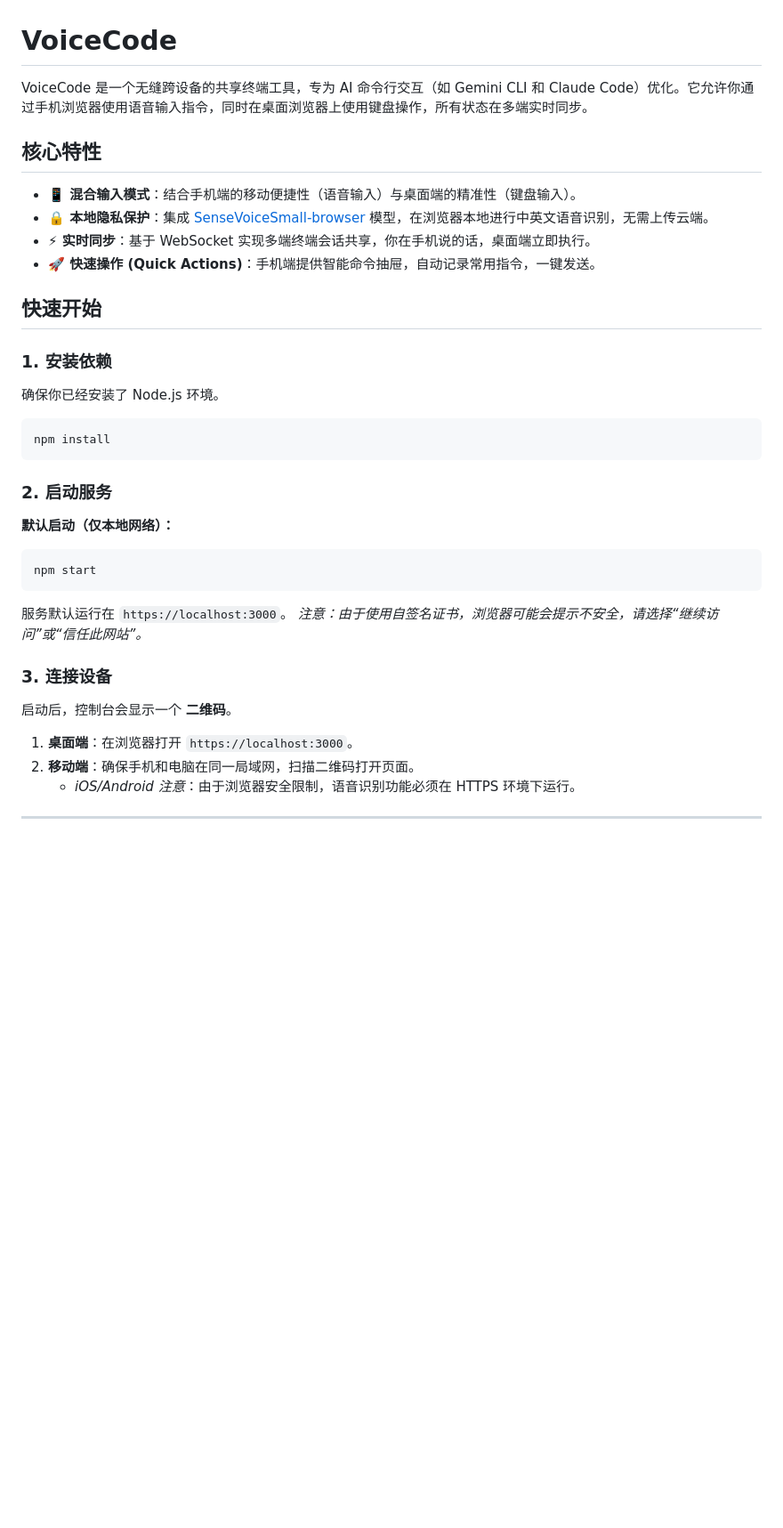
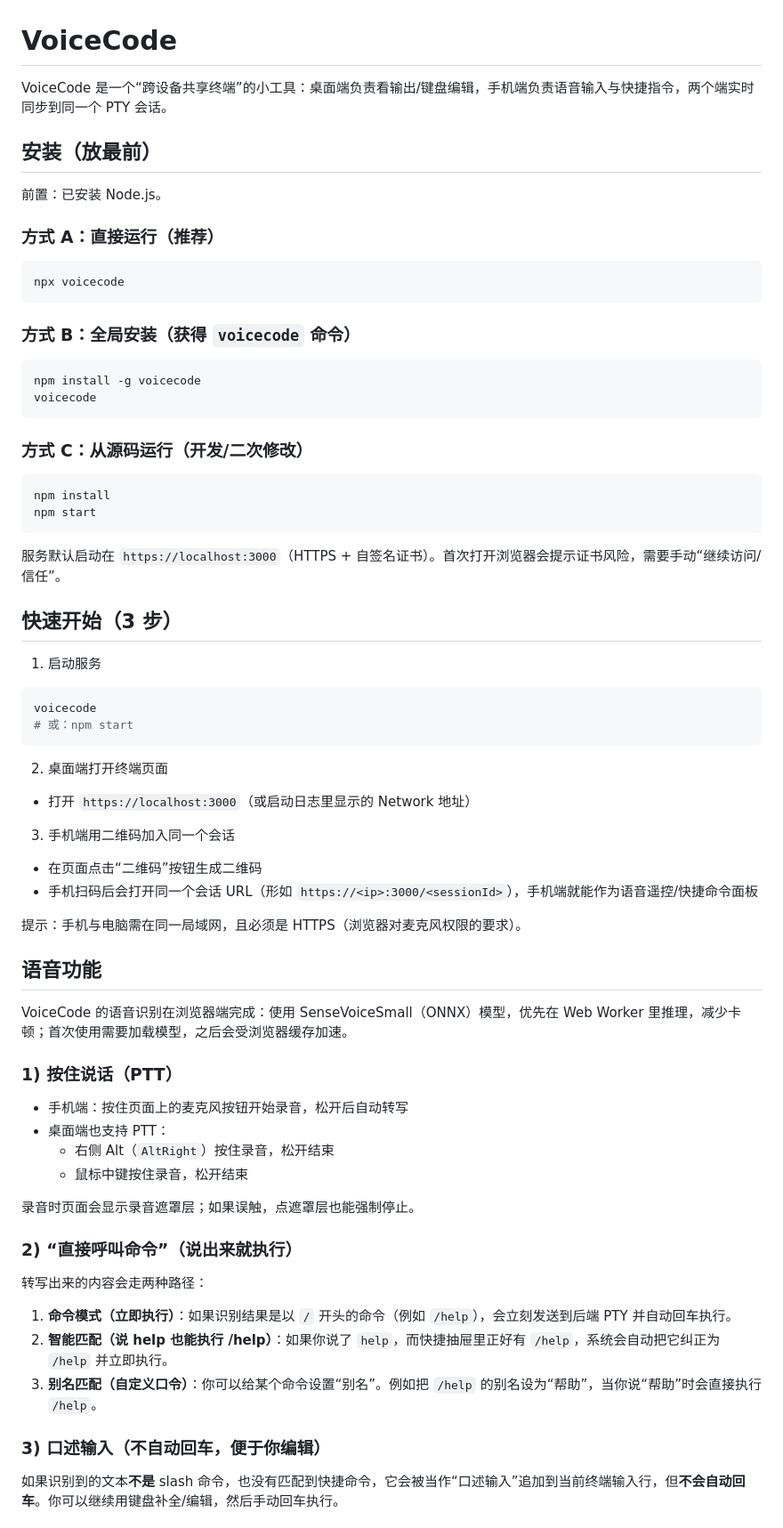
Before and after one commit to xiaozhewei/voice-code, a Markdown page: README.md, the part around one of its changes. Shown at 89% size. Rendered like a GitHub page; blank space fills up the shorter version.

Commit message:
docs: update README for clarity and installation instructions

````diff
--- a/README.md
+++ b/README.md
@@ -1,39 +1,75 @@
 # VoiceCode
 
-VoiceCode 是一个无缝跨设备的共享终端工具，专为 AI 命令行交互（如 Gemini CLI 和 Claude Code）优化。它允许你通过手机浏览器使用语音输入指令，同时在桌面浏览器上使用键盘操作，所有状态在多端实时同步。
+VoiceCode 是一个“跨设备共享终端”的小工具：桌面端负责看输出/键盘编辑，手机端负责语音输入与快捷指令，两个端实时同步到同一个 PTY 会话。
 
-## 核心特性
+## 安装（放最前）
 
-- **📱 混合输入模式**：结合手机端的移动便捷性（语音输入）与桌面端的精准性（键盘输入）。
-- **🔒 本地隐私保护**：集成 [SenseVoiceSmall-browser](https://github.com/guoguo111/SenseVoiceSmall-browser) 模型，在浏览器本地进行中英文语音识别，无需上传云端。
-- **⚡ 实时同步**：基于 WebSocket 实现多端终端会话共享，你在手机说的话，桌面端立即执行。
-- **🚀 快速操作 (Quick Actions)**：手机端提供智能命令抽屉，自动记录常用指令，一键发送。
+前置：已安装 Node.js。
 
-## 快速开始
+### 方式 A：直接运行（推荐）
 
-### 1. 安装依赖
+```bash
+npx voicecode
+```
 
-确保你已经安装了 Node.js 环境。
+### 方式 B：全局安装（获得 `voicecode` 命令）
+
+```bash
+npm install -g voicecode
+voicecode
+```
+
+### 方式 C：从源码运行（开发/二次修改）
 
 ```bash
 npm install
+npm start
 ```
 
-### 2. 启动服务
+服务默认启动在 `https://localhost:3000`（HTTPS + 自签名证书）。首次打开浏览器会提示证书风险，需要手动“继续访问/信任”。
 
-**默认启动（仅本地网络）：**
+## 快速开始（3 步）
+
+1) 启动服务
 
 ```bash
-npm start
+voicecode
+# 或：npm start
 ```
-服务默认运行在 `https://localhost:3000`。
-*注意：由于使用自签名证书，浏览器可能会提示不安全，请选择“继续访问”或“信任此网站”。*
 
-### 3. 连接设备
+2) 桌面端打开终端页面
 
-启动后，控制台会显示一个 **二维码**。
-1. **桌面端**：在浏览器打开 `https://localhost:3000`。
-2. **移动端**：确保手机和电脑在同一局域网，扫描二维码打开页面。
-   - *iOS/Android 注意*：由于浏览器安全限制，语音识别功能必须在 HTTPS 环境下运行。
+- 打开 `https://localhost:3000`（或启动日志里显示的 Network 地址）
 
----
+3) 手机端用二维码加入同一个会话
+
+- 在页面点击“二维码”按钮生成二维码
+- 手机扫码后会打开同一个会话 URL（形如 `https://<ip>:3000/<sessionId>`），手机端就能作为语音遥控/快捷命令面板
+
+提示：手机与电脑需在同一局域网，且必须是 HTTPS（浏览器对麦克风权限的要求）。
+
+## 语音功能
+
+VoiceCode 的语音识别在浏览器端完成：使用 SenseVoiceSmall（ONNX）模型，优先在 Web Worker 里推理，减少卡顿；首次使用需要加载模型，之后会受浏览器缓存加速。
+
+### 1) 按住说话（PTT）
+
+- 手机端：按住页面上的麦克风按钮开始录音，松开后自动转写
+- 桌面端也支持 PTT：
+   - 右侧 Alt（`AltRight`）按住录音，松开结束
+   - 鼠标中键按住录音，松开结束
+
+录音时页面会显示录音遮罩层；如果误触，点遮罩层也能强制停止。
+
+### 2) “直接呼叫命令”（说出来就执行）
+
+转写出来的内容会走两种路径：
+
+1. **命令模式（立即执行）**：如果识别结果是以 `/` 开头的命令（例如 `/help`），会立刻发送到后端 PTY 并自动回车执行。
+2. **智能匹配（说 help 也能执行 /help）**：如果你说了 `help`，而快捷抽屉里正好有 `/help`，系统会自动把它纠正为 `/help` 并立即执行。
+3. **别名匹配（自定义口令）**：你可以给某个命令设置“别名”。例如把 `/help` 的别名设为“帮助”，当你说“帮助”时会直接执行 `/help`。
+
+### 3) 口述输入（不自动回车，便于你编辑）
+
+如果识别到的文本**不是** slash 命令，也没有匹配到快捷命令，它会被当作“口述输入”追加到当前终端输入行，但**不会自动回车**。你可以继续用键盘补全/编辑，然后手动回车执行。
+
````
Also changed, not shown: other parts of README.md (+44 -101 lines).
